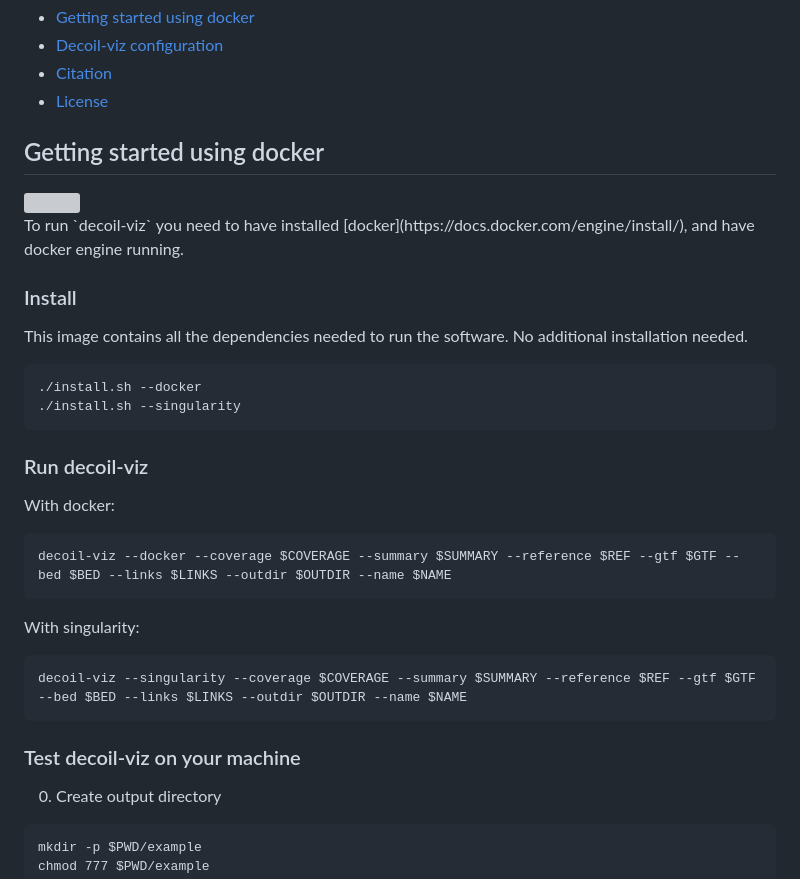
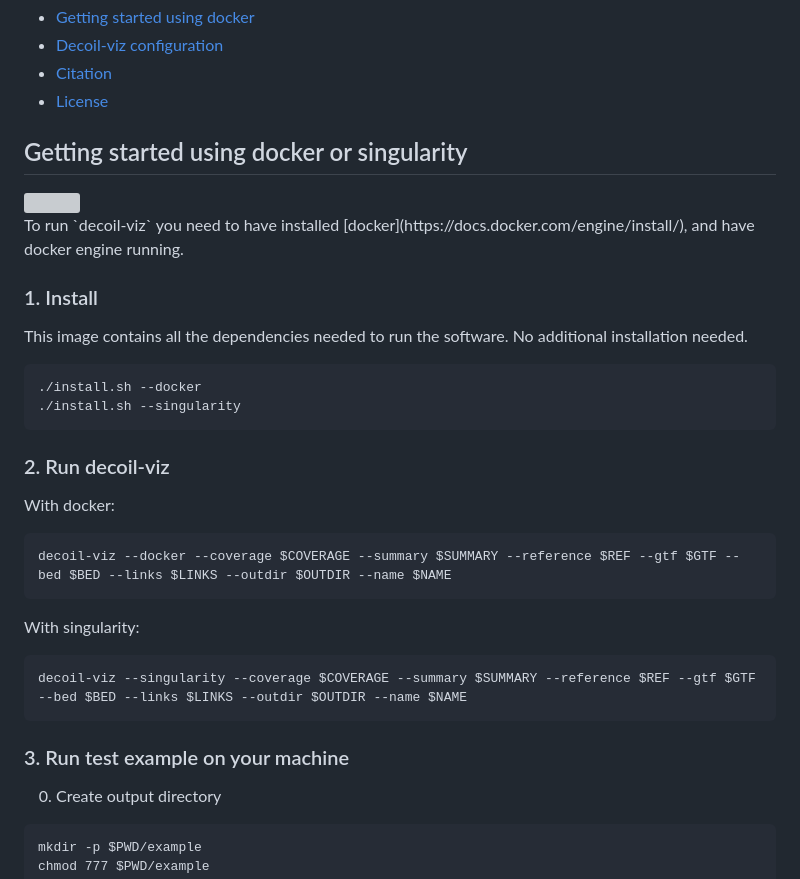
Before and after one commit to madagiurgiu25/decoil-viz, a Markdown page: README.md, the part around the change. GitHub-like rendering; grey boxes are pictures that could not be loaded.

Commit message:
update documentation

````diff
--- a/README.md
+++ b/README.md
@@ -8,13 +8,13 @@ Visualize ecDNA reconstruction threads and summarize all the results generated b
 - [License](#license)
 
 
-## Getting started using docker  <a name="gettingstarted"></a>
+## Getting started using docker or singularity <a name="gettingstarted"></a>
 
 <img src="./decoil-viz.gif" width="600">
 <br/>
 To run `decoil-viz` you need to have installed [docker](https://docs.docker.com/engine/install/), and have docker engine running.
 
-### Install
+### 1. Install
 
 This image contains all the dependencies needed to run the software.
 No additional installation needed.
@@ -24,7 +24,7 @@ No additional installation needed.
 ./install.sh --singularity
 ```
 
-### Run decoil-viz
+### 2. Run decoil-viz
 
 With docker:
 
@@ -38,7 +38,7 @@ With singularity:
 decoil-viz --singularity --coverage $COVERAGE --summary $SUMMARY --reference $REF --gtf $GTF --bed $BED --links $LINKS --outdir $OUTDIR --name $NAME
 ```
 
-### Test decoil-viz on your machine
+### 3. Run test example on your machine
 
 0. Create output directory
 
````
